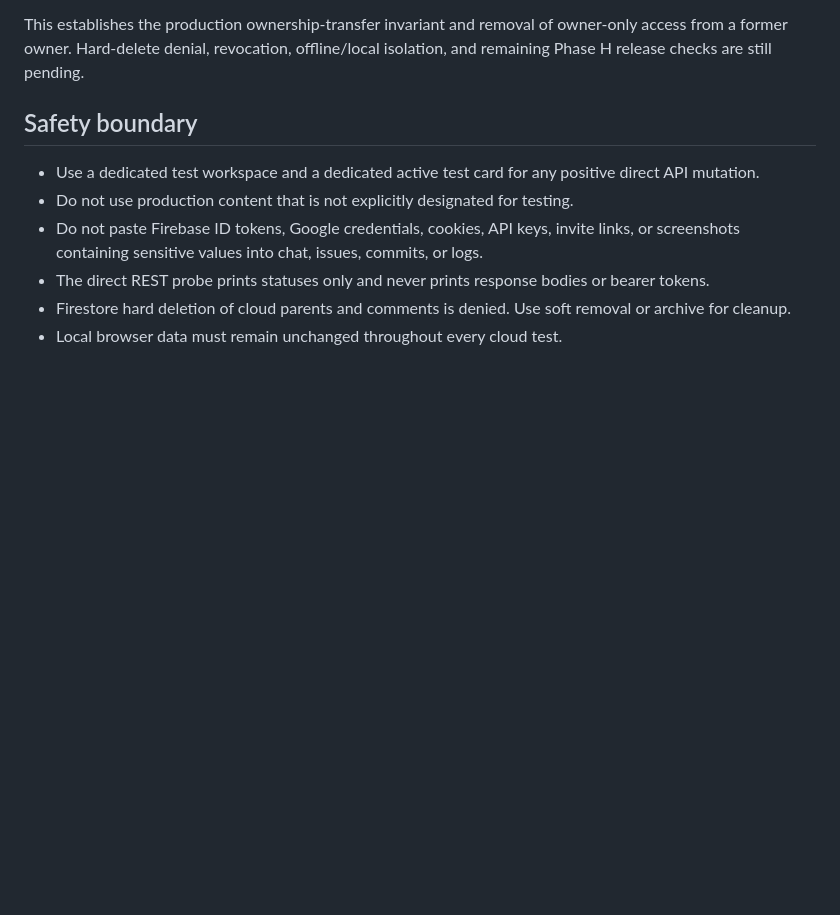
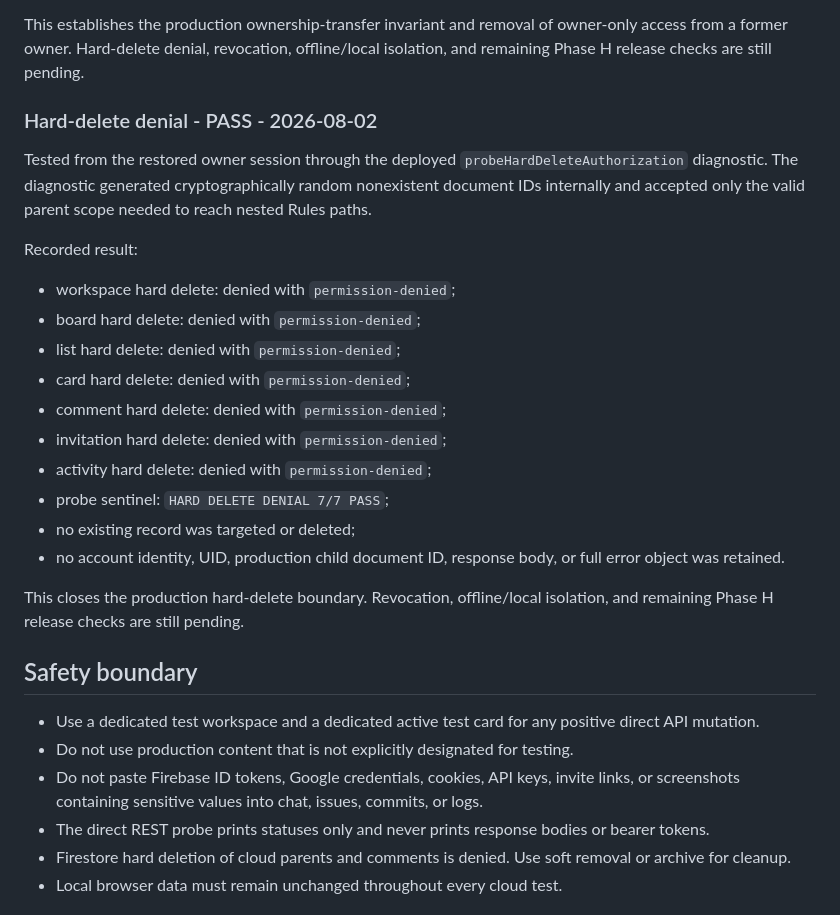
Before and after one commit to kcchanai/UH-Trello, a Markdown page: PHASE_H_RELEASE_VALIDATION.md, the part around the change. GitHub-like rendering; blank space fills up the shorter version.

Commit message:
Record hard-delete authorization pass

```diff
--- a/PHASE_H_RELEASE_VALIDATION.md
+++ b/PHASE_H_RELEASE_VALIDATION.md
@@ -169,6 +169,25 @@ Recorded result:
 - no account identity, email, UID, invitation value, workspace ID, response body, or full error object was retained.
 
 This establishes the production ownership-transfer invariant and removal of owner-only access from a former owner. Hard-delete denial, revocation, offline/local isolation, and remaining Phase H release checks are still pending.
+
+### Hard-delete denial - PASS - 2026-08-02
+
+Tested from the restored owner session through the deployed `probeHardDeleteAuthorization` diagnostic. The diagnostic generated cryptographically random nonexistent document IDs internally and accepted only the valid parent scope needed to reach nested Rules paths.
+
+Recorded result:
+
+- workspace hard delete: denied with `permission-denied`;
+- board hard delete: denied with `permission-denied`;
+- list hard delete: denied with `permission-denied`;
+- card hard delete: denied with `permission-denied`;
+- comment hard delete: denied with `permission-denied`;
+- invitation hard delete: denied with `permission-denied`;
+- activity hard delete: denied with `permission-denied`;
+- probe sentinel: `HARD DELETE DENIAL 7/7 PASS`;
+- no existing record was targeted or deleted;
+- no account identity, UID, production child document ID, response body, or full error object was retained.
+
+This closes the production hard-delete boundary. Revocation, offline/local isolation, and remaining Phase H release checks are still pending.
 
 ## Safety boundary
 
```
